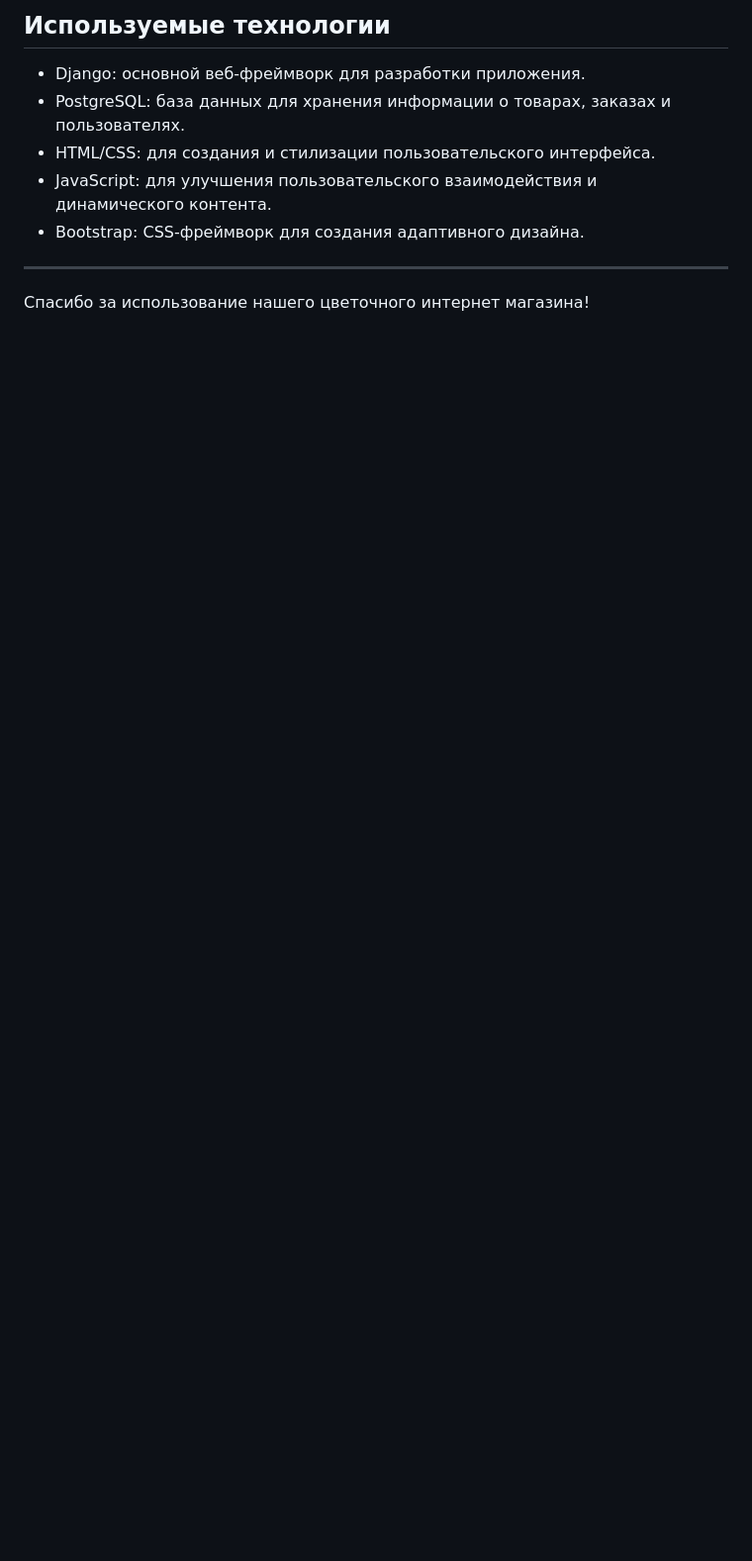
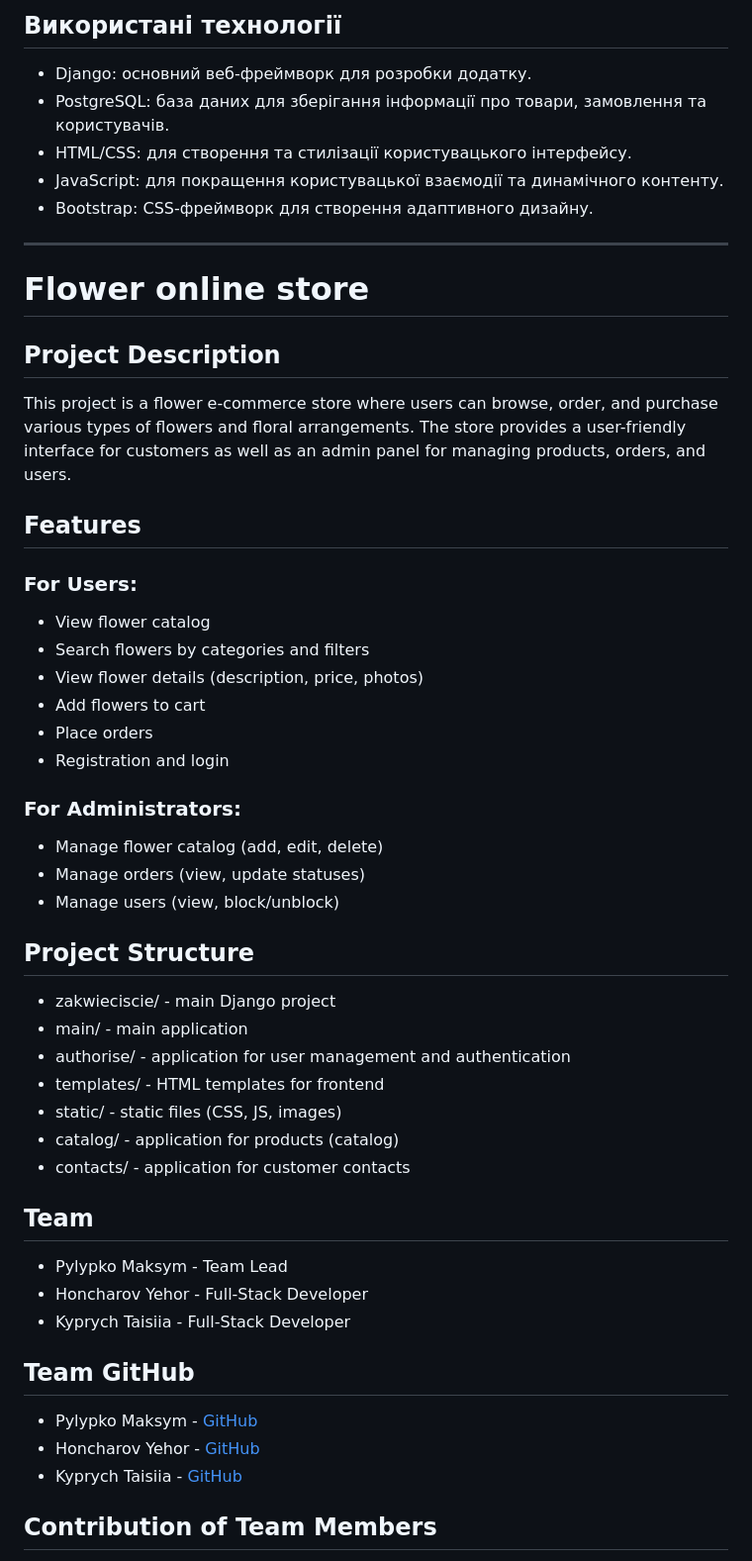
Before and after one commit to MaxPylypko/zakwieciscie, a Markdown page: README.md, the part around the change printed below. Shown: that part at 99% size. Drawn GitHub-style; blank space fills up the shorter version.

```diff
--- a/README.md
+++ b/README.md
@@ -63,12 +63,56 @@
 
-## Используемые технологии
+## Використані технології
 
-- Django: основной веб-фреймворк для разработки приложения.
-- PostgreSQL: база данных для хранения информации о товарах, заказах и пользователях.
-- HTML/CSS: для создания и стилизации пользовательского интерфейса.
-- JavaScript: для улучшения пользовательского взаимодействия и динамического контента.
-- Bootstrap: CSS-фреймворк для создания адаптивного дизайна.
+- Django: основний веб-фреймворк для розробки додатку.
+- PostgreSQL: база даних для зберігання інформації про товари, замовлення та користувачів.
+- HTML/CSS: для створення та стилізації користувацького інтерфейсу.
+- JavaScript: для покращення користувацької взаємодії та динамічного контенту.
+- Bootstrap: CSS-фреймворк для створення адаптивного дизайну.
 
 ---
 
-Спасибо за использование нашего цветочного интернет магазина!
+# Flower online store
+
+## Project Description
+
+This project is a flower e-commerce store where users can browse, order, and purchase various types of flowers and floral arrangements. The store provides a user-friendly interface for customers as well as an admin panel for managing products, orders, and users.
+
+## Features
+
+### For Users:
+- View flower catalog
+- Search flowers by categories and filters
+- View flower details (description, price, photos)
+- Add flowers to cart
+- Place orders
+- Registration and login
+
+### For Administrators:
+- Manage flower catalog (add, edit, delete)
+- Manage orders (view, update statuses)
+- Manage users (view, block/unblock)
+
+## Project Structure
+
+- zakwieciscie/ - main Django project
+- main/ - main application
+- authorise/ - application for user management and authentication
+- templates/ - HTML templates for frontend
+- static/ - static files (CSS, JS, images)
+- catalog/ - application for products (catalog)
+- contacts/ - application for customer contacts
+
+## Team
+
+- Pylypko Maksym - Team Lead
+- Honcharov Yehor - Full-Stack Developer
+- Kyprych Taisiia - Full-Stack Developer
+
+## Team GitHub
+
+- Pylypko Maksym - [GitHub](https://github.com/MaxPylypko)
+- Honcharov Yehor - [GitHub](https://github.com/YehorHoncharov)
+- Kyprych Taisiia - [GitHub](https://github.com/Taisiia773)
+
+## Contribution of Team Members
+
```
Also changed, not shown: other parts of README.md (+63 -38 lines).
